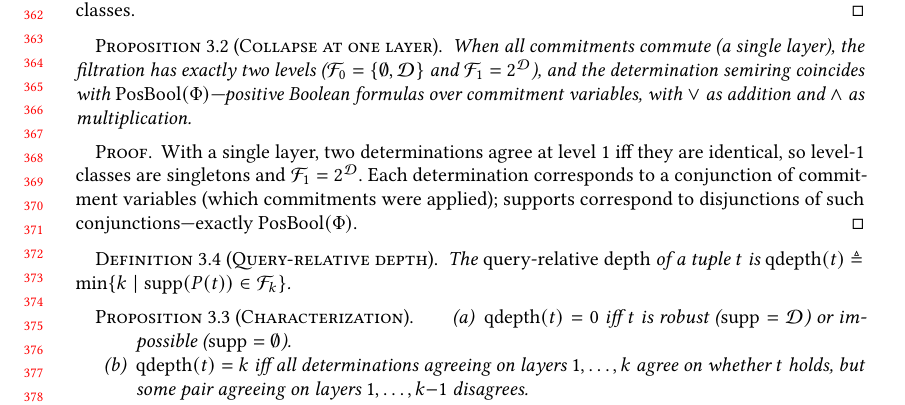
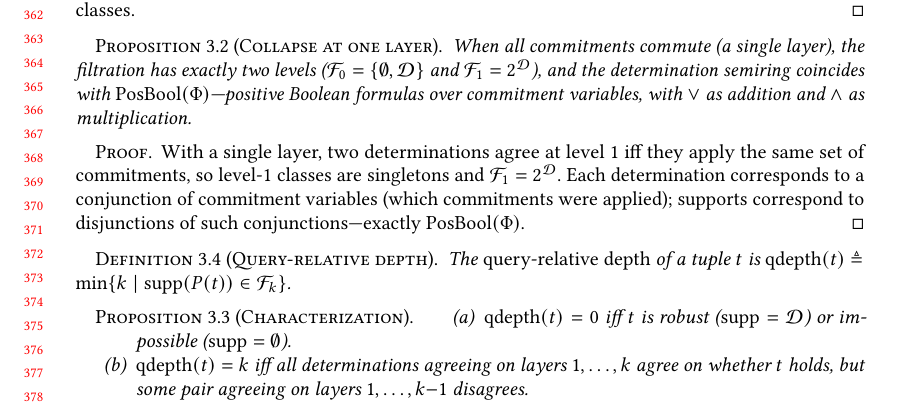
Before and after one commit to jhellerstein/provenance, a LaTeX paper (main.tex): part of page 8 of 28, cut so that both start at the same text. Compiled offline with pdfLaTeX.

Commit message:
Say 'same set of commitments' not 'identical'

```diff
--- a/main.tex
+++ b/main.tex
@@ -764,8 +764,8 @@ No layer information is needed to make this distinction.
 \end{proposition}
 \begin{proof}
   With a single layer, two determinations agree at level $1$ iff they
-  are identical, so level-$1$ classes are singletons and
-  $\mathcal{F}_1 = 2^{\mathcal{D}}$.
+  apply the same set of commitments, so level-$1$ classes are singletons
+  and $\mathcal{F}_1 = 2^{\mathcal{D}}$.
   Each determination corresponds to a conjunction of commitment variables
   (which commitments were applied); supports correspond to disjunctions
   of such conjunctions---exactly $\mathrm{PosBool}(\Phi)$.
```
